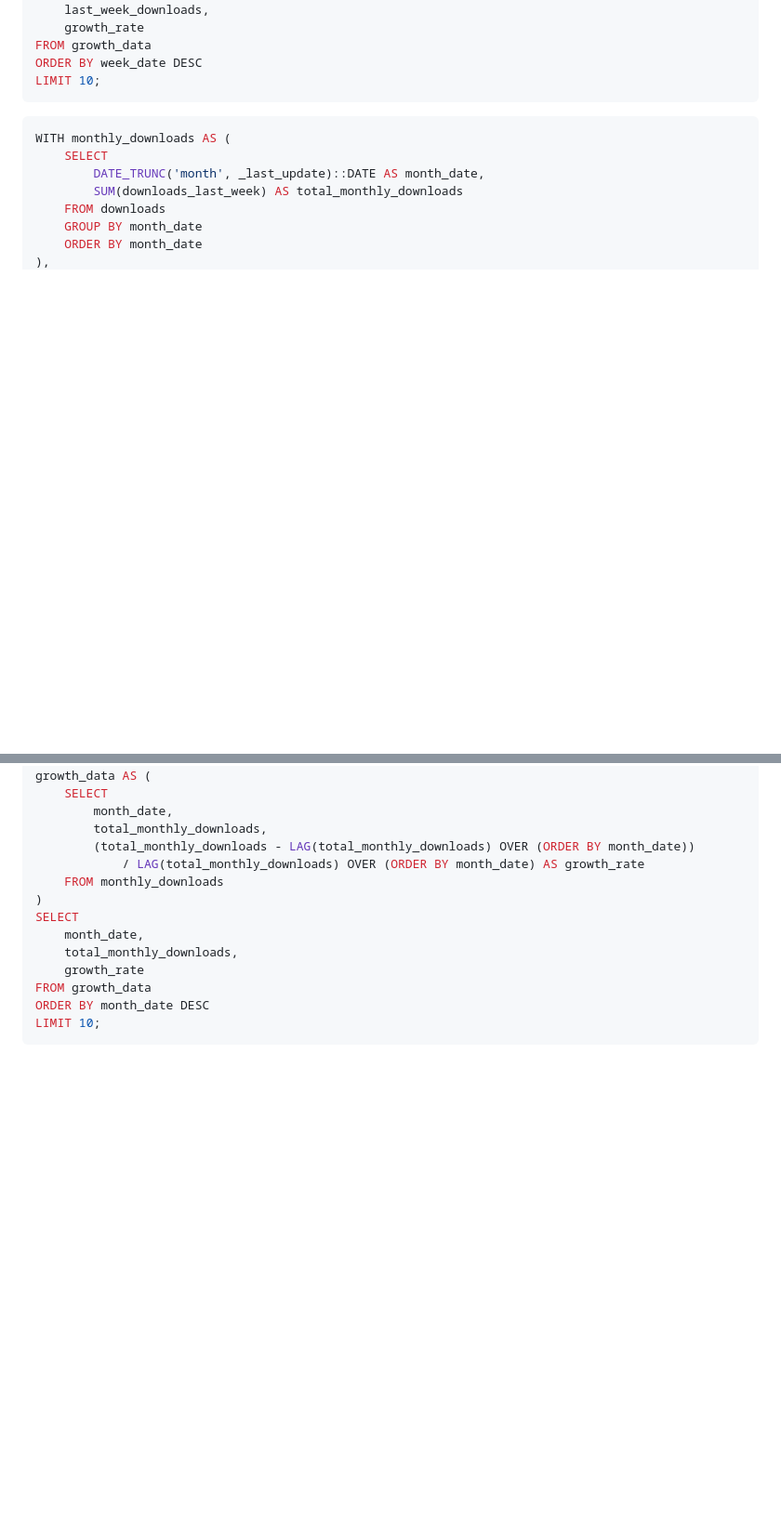
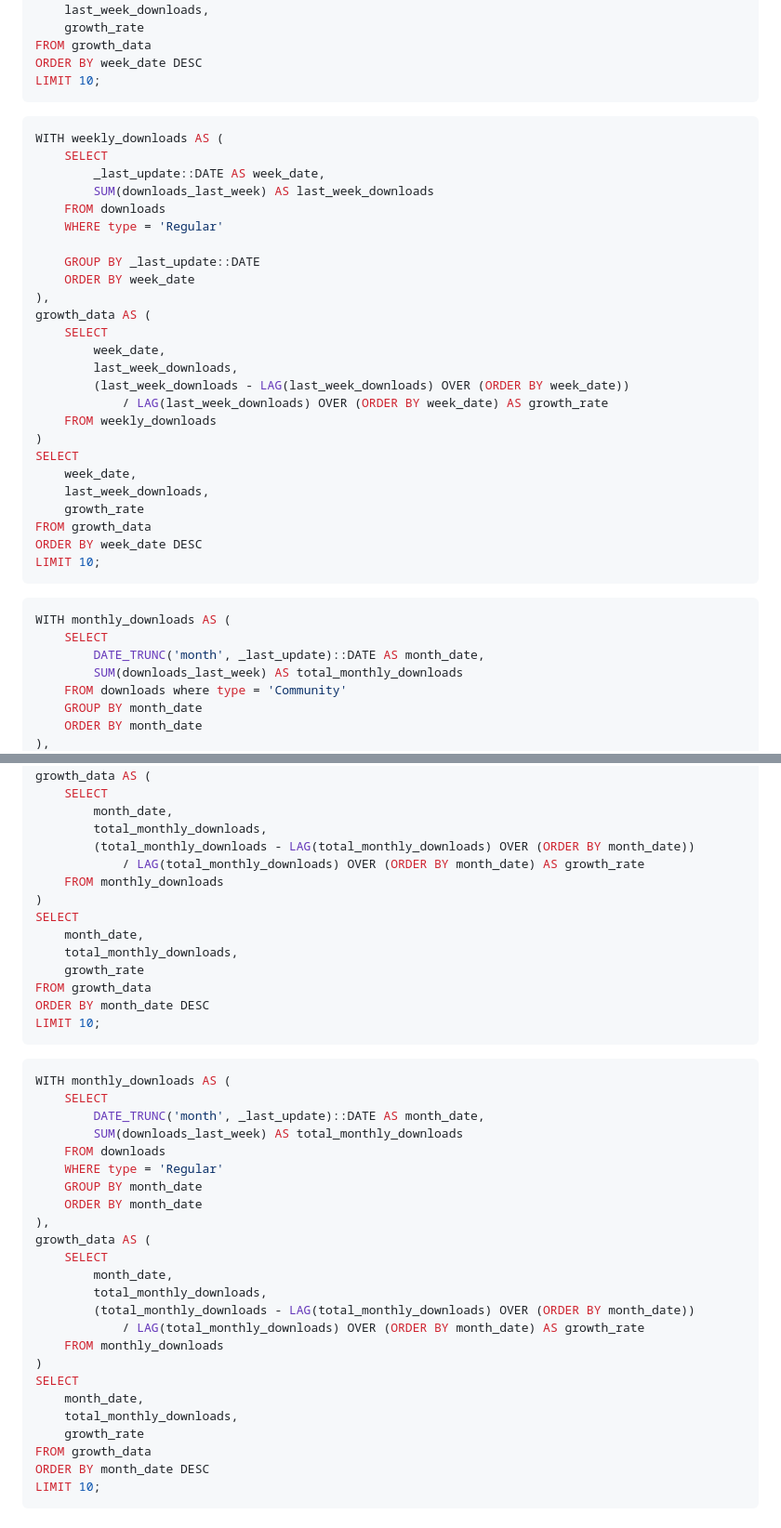
Before and after one commit to Dtenwolde/duckdb-community-extension-analysis, a Markdown page: pages/index.md, 2 parts joined by grey strips. Shown at 93% size. Drawn GitHub-style; blank space fills up the shorter version.

````diff
--- a/pages/index.md
+++ b/pages/index.md
@@ -54,12 +56,40 @@ ORDER BY week_date DESC
 LIMIT 10;
 ```
 
-```sql monthly_downloads_for_all
+```sql weekly_downloads_for_all_regular
+WITH weekly_downloads AS (
+    SELECT
+        _last_update::DATE AS week_date,
+        SUM(downloads_last_week) AS last_week_downloads
+    FROM downloads
+    WHERE type = 'Regular'
+
+    GROUP BY _last_update::DATE
+    ORDER BY week_date
+),
+growth_data AS (
+    SELECT
+        week_date,
+        last_week_downloads,
+        (last_week_downloads - LAG(last_week_downloads) OVER (ORDER BY week_date))
+            / LAG(last_week_downloads) OVER (ORDER BY week_date) AS growth_rate
+    FROM weekly_downloads
+)
+SELECT
+    week_date,
+    last_week_downloads,
+    growth_rate
+FROM growth_data
+ORDER BY week_date DESC
+LIMIT 10;
+```
+
+```sql monthly_downloads_for_all_community
 WITH monthly_downloads AS (
     SELECT
         DATE_TRUNC('month', _last_update)::DATE AS month_date,
         SUM(downloads_last_week) AS total_monthly_downloads
-    FROM downloads
+    FROM downloads where type = 'Community'
     GROUP BY month_date
     ORDER BY month_date
 ),
@@ -79,5 +109,32 @@ FROM growth_data
 ORDER BY month_date DESC
 LIMIT 10;
 ```
+```sql monthly_downloads_for_all_regular
+WITH monthly_downloads AS (
+    SELECT
+        DATE_TRUNC('month', _last_update)::DATE AS month_date,
+        SUM(downloads_last_week) AS total_monthly_downloads
+    FROM downloads
+    WHERE type = 'Regular'
+    GROUP BY month_date
+    ORDER BY month_date
+),
+growth_data AS (
+    SELECT
+        month_date,
+        total_monthly_downloads,
+        (total_monthly_downloads - LAG(total_monthly_downloads) OVER (ORDER BY month_date))
+            / LAG(total_monthly_downloads) OVER (ORDER BY month_date) AS growth_rate
+    FROM monthly_downloads
+)
+SELECT
+    month_date,
+    total_monthly_downloads,
+    growth_rate
+FROM growth_data
+ORDER BY month_date DESC
+LIMIT 10;
+```
+
 <Grid cols="2" gap="20px">
   <!-- Left Column: BigValues -->
````
Also changed, not shown: other parts of pages/index.md (+84 -37 lines).
